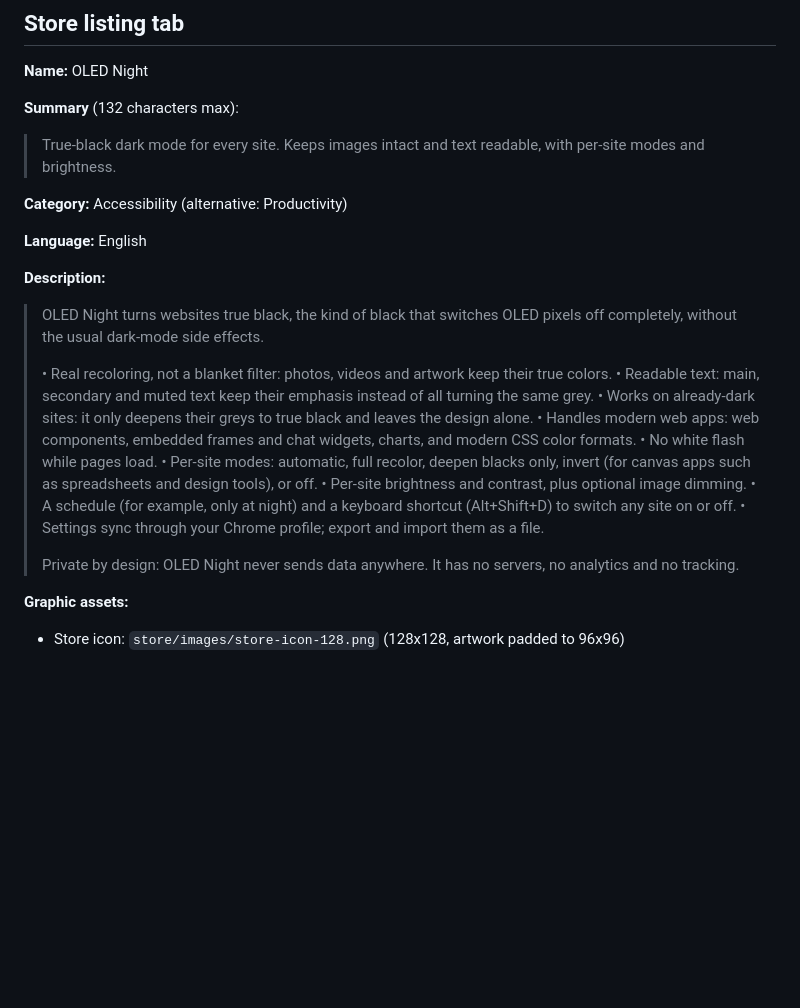
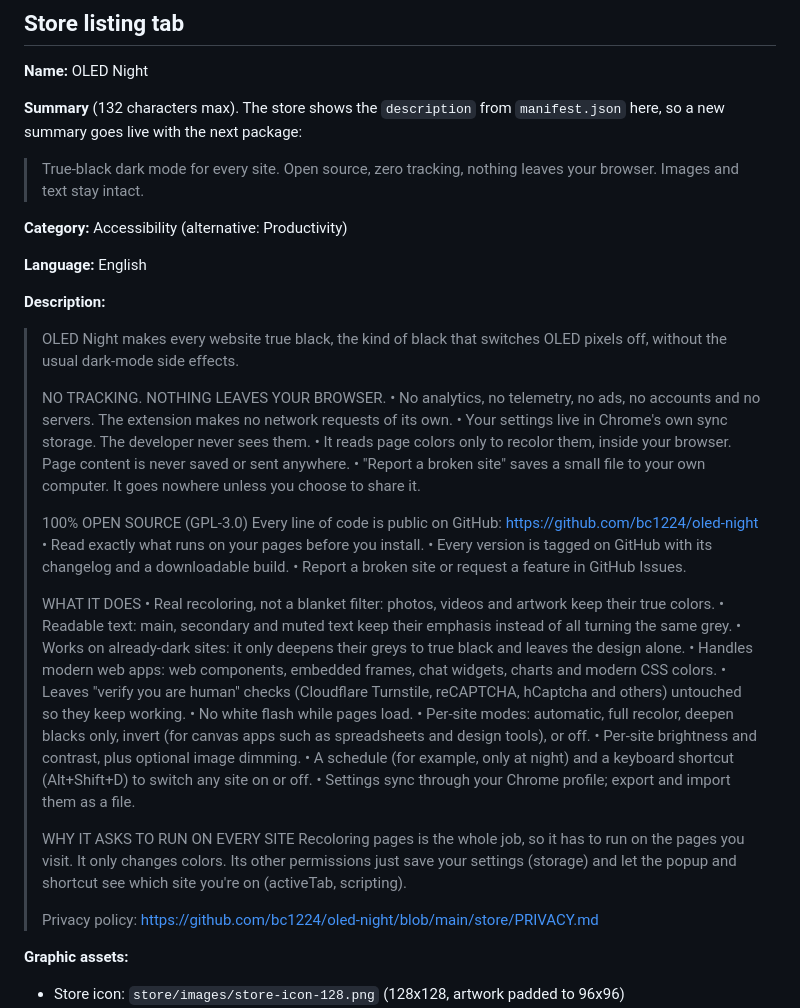
Before and after one commit to bc1224/oled-night, a Markdown page: store/LISTING.md, the part around the change. Drawn GitHub-style; blank space fills up the shorter version.

Commit message:
Store listing: lead with no tracking and open source
Co-Authored-By: Claude Opus 5.5 <noreply@anthropic.com>

```diff
--- a/store/LISTING.md
+++ b/store/LISTING.md
@@ -9,27 +9,44 @@ Upload `dist/oled-night-<version>.zip` (build it with `node tools/package.mjs`).
 
 **Name:** OLED Night
 
-**Summary** (132 characters max):
-> True-black dark mode for every site. Keeps images intact and text readable, with per-site modes and brightness.
+**Summary** (132 characters max). The store shows the `description` from `manifest.json` here, so a new summary goes live with the next package:
+> True-black dark mode for every site. Open source, zero tracking, nothing leaves your browser. Images and text stay intact.
 
 **Category:** Accessibility (alternative: Productivity)
 
 **Language:** English
 
 **Description:**
-> OLED Night turns websites true black, the kind of black that switches OLED pixels off completely, without the usual dark-mode side effects.
+> OLED Night makes every website true black, the kind of black that switches OLED pixels off, without the usual dark-mode side effects.
 >
+> NO TRACKING. NOTHING LEAVES YOUR BROWSER.
+> • No analytics, no telemetry, no ads, no accounts and no servers. The extension makes no network requests of its own.
+> • Your settings live in Chrome's own sync storage. The developer never sees them.
+> • It reads page colors only to recolor them, inside your browser. Page content is never saved or sent anywhere.
+> • "Report a broken site" saves a small file to your own computer. It goes nowhere unless you choose to share it.
+>
+> 100% OPEN SOURCE (GPL-3.0)
+> Every line of code is public on GitHub: https://github.com/bc1224/oled-night
+> • Read exactly what runs on your pages before you install.
+> • Every version is tagged on GitHub with its changelog and a downloadable build.
+> • Report a broken site or request a feature in GitHub Issues.
+>
+> WHAT IT DOES
 > • Real recoloring, not a blanket filter: photos, videos and artwork keep their true colors.
 > • Readable text: main, secondary and muted text keep their emphasis instead of all turning the same grey.
 > • Works on already-dark sites: it only deepens their greys to true black and leaves the design alone.
-> • Handles modern web apps: web components, embedded frames and chat widgets, charts, and modern CSS color formats.
+> • Handles modern web apps: web components, embedded frames, chat widgets, charts and modern CSS colors.
+> • Leaves "verify you are human" checks (Cloudflare Turnstile, reCAPTCHA, hCaptcha and others) untouched so they keep working.
 > • No white flash while pages load.
 > • Per-site modes: automatic, full recolor, deepen blacks only, invert (for canvas apps such as spreadsheets and design tools), or off.
 > • Per-site brightness and contrast, plus optional image dimming.
 > • A schedule (for example, only at night) and a keyboard shortcut (Alt+Shift+D) to switch any site on or off.
 > • Settings sync through your Chrome profile; export and import them as a file.
 >
-> Private by design: OLED Night never sends data anywhere. It has no servers, no analytics and no tracking.
+> WHY IT ASKS TO RUN ON EVERY SITE
+> Recoloring pages is the whole job, so it has to run on the pages you visit. It only changes colors. Its other permissions just save your settings (storage) and let the popup and shortcut see which site you're on (activeTab, scripting).
+>
+> Privacy policy: https://github.com/bc1224/oled-night/blob/main/store/PRIVACY.md
 
 **Graphic assets:**
 - Store icon: `store/images/store-icon-128.png` (128x128, artwork padded to 96x96)
```
